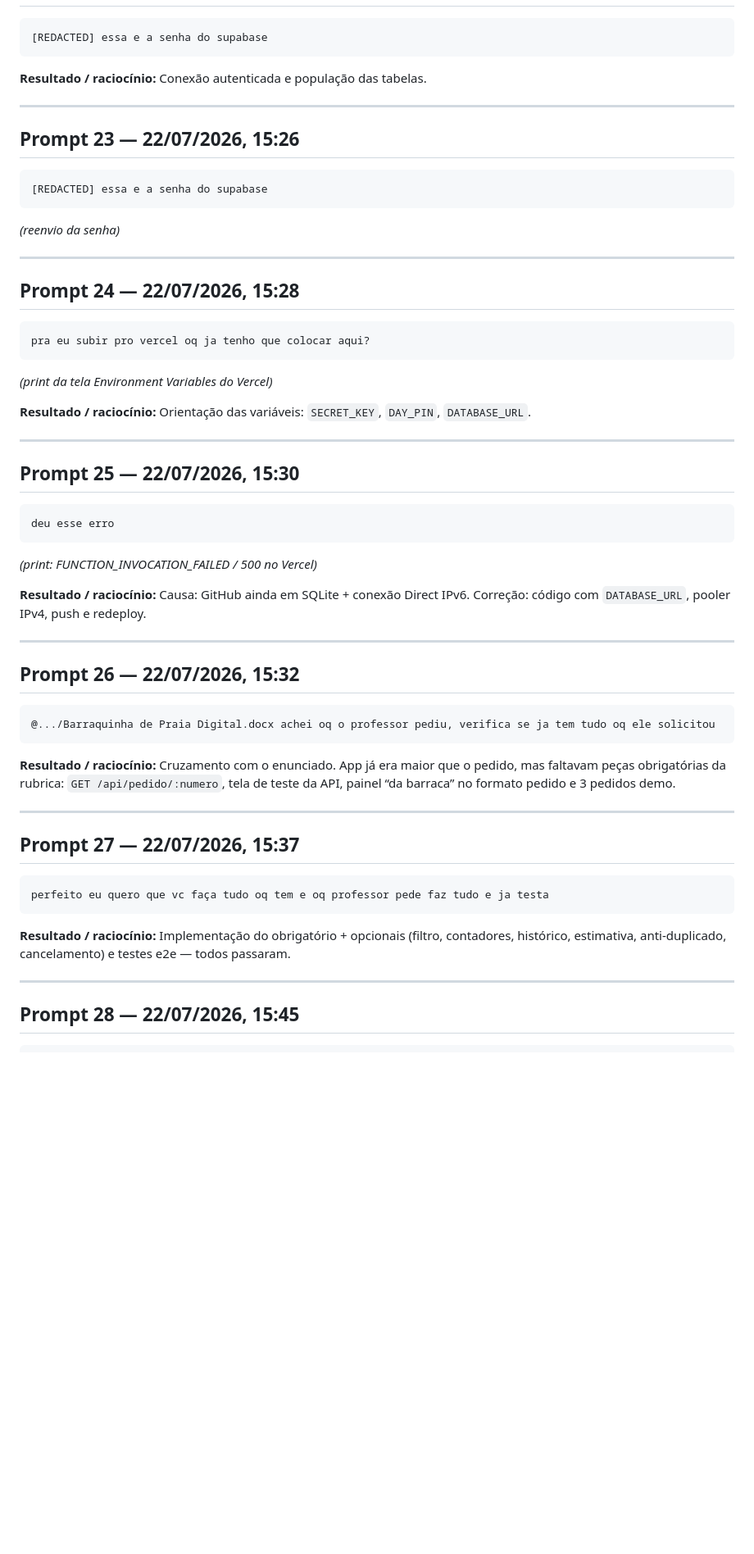
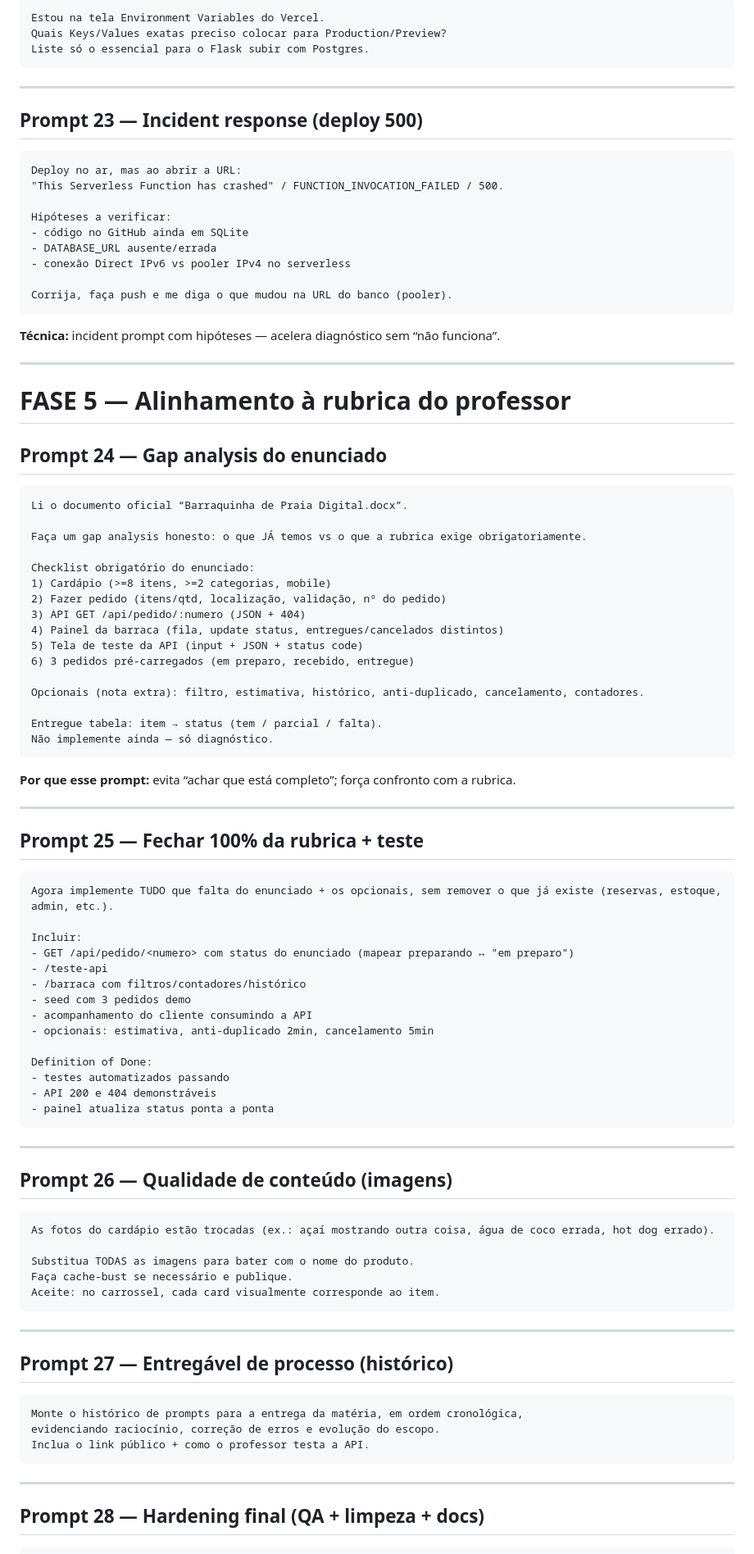
Before and after one commit to KaiqueSuzart/Trabalho-vibe-coding, a Markdown page: HISTORICO_PROMPTS.md, the part around one of its changes. Shown at 82% size. GitHub-like rendering; blank space fills up the shorter version.

````diff
--- a/HISTORICO_PROMPTS.md
+++ b/HISTORICO_PROMPTS.md
@@ -247,65 +367,99 @@ cria pra mim tudo dentro desse supabase
 
+```text
+Estou na tela Environment Variables do Vercel.
+Quais Keys/Values exatas preciso colocar para Production/Preview?
+Liste só o essencial para o Flask subir com Postgres.
 ```
-[REDACTED] essa e a senha do supabase
-```
-
-**Resultado / raciocínio:** Conexão autenticada e população das tabelas.
 
 ---
 
-## Prompt 23 — 22/07/2026, 15:26
+## Prompt 23 — Incident response (deploy 500)
 
-```
-[REDACTED] essa e a senha do supabase
+```text
+Deploy no ar, mas ao abrir a URL:
+"This Serverless Function has crashed" / FUNCTION_INVOCATION_FAILED / 500.
+
+Hipóteses a verificar:
+- código no GitHub ainda em SQLite
+- DATABASE_URL ausente/errada
+- conexão Direct IPv6 vs pooler IPv4 no serverless
+
+Corrija, faça push e me diga o que mudou na URL do banco (pooler).
 ```
 
-*(reenvio da senha)*
+**Técnica:** incident prompt com hipóteses — acelera diagnóstico sem “não funciona”.
 
 ---
 
-## Prompt 24 — 22/07/2026, 15:28
+# FASE 5 — Alinhamento à rubrica do professor
 
-```
-pra eu subir pro vercel oq ja tenho que colocar aqui?
+## Prompt 24 — Gap analysis do enunciado
+
+```text
+Li o documento oficial “Barraquinha de Praia Digital.docx”.
+
+Faça um gap analysis honesto: o que JÁ temos vs o que a rubrica exige obrigatoriamente.
+
+Checklist obrigatório do enunciado:
+1) Cardápio (>=8 itens, >=2 categorias, mobile)
+2) Fazer pedido (itens/qtd, localização, validação, nº do pedido)
+3) API GET /api/pedido/:numero (JSON + 404)
+4) Painel da barraca (fila, update status, entregues/cancelados distintos)
+5) Tela de teste da API (input + JSON + status code)
+6) 3 pedidos pré-carregados (em preparo, recebido, entregue)
+
+Opcionais (nota extra): filtro, estimativa, histórico, anti-duplicado, cancelamento, contadores.
+
+Entregue tabela: item → status (tem / parcial / falta).
+Não implemente ainda — só diagnóstico.
 ```
 
-*(print da tela Environment Variables do Vercel)*
-
-**Resultado / raciocínio:** Orientação das variáveis: `SECRET_KEY`, `DAY_PIN`, `DATABASE_URL`.
+**Por que esse prompt:** evita “achar que está completo”; força confronto com a rubrica.
 
 ---
 
-## Prompt 25 — 22/07/2026, 15:30
+## Prompt 25 — Fechar 100% da rubrica + teste
 
+```text
+Agora implemente TUDO que falta do enunciado + os opcionais, sem remover o que já existe (reservas, estoque, admin, etc.).
+
+Incluir:
+- GET /api/pedido/<numero> com status do enunciado (mapear preparando ↔ "em preparo")
+- /teste-api
+- /barraca com filtros/contadores/histórico
+- seed com 3 pedidos demo
+- acompanhamento do cliente consumindo a API
+- opcionais: estimativa, anti-duplicado 2min, cancelamento 5min
+
+Definition of Done:
+- testes automatizados passando
+- API 200 e 404 demonstráveis
+- painel atualiza status ponta a ponta
 ```
-deu esse erro
-```
-
-*(print: FUNCTION_INVOCATION_FAILED / 500 no Vercel)*
-
-**Resultado / raciocínio:** Causa: GitHub ainda em SQLite + conexão Direct IPv6. Correção: código com `DATABASE_URL`, pooler IPv4, push e redeploy.
 
 ---
 
-## Prompt 26 — 22/07/2026, 15:32
+## Prompt 26 — Qualidade de conteúdo (imagens)
 
+```text
+As fotos do cardápio estão trocadas (ex.: açaí mostrando outra coisa, água de coco errada, hot dog errado).
+
+Substitua TODAS as imagens para bater com o nome do produto.
+Faça cache-bust se necessário e publique.
+Aceite: no carrossel, cada card visualmente corresponde ao item.
 ```
-@.../Barraquinha de Praia Digital.docx achei oq o professor pediu, verifica se ja tem tudo oq ele solicitou
-```
-
-**Resultado / raciocínio:** Cruzamento com o enunciado. App já era maior que o pedido, mas faltavam peças obrigatórias da rubrica: `GET /api/pedido/:numero`, tela de teste da API, painel “da barraca” no formato pedido e 3 pedidos demo.
 
 ---
 
-## Prompt 27 — 22/07/2026, 15:37
+## Prompt 27 — Entregável de processo (histórico)
 
+```text
+Monte o histórico de prompts para a entrega da matéria, em ordem cronológica,
+evidenciando raciocínio, correção de erros e evolução do escopo.
+Inclua o link público + como o professor testa a API.
 ```
-perfeito eu quero que vc faça tudo oq tem e oq professor pede faz tudo e ja testa
-```
-
-**Resultado / raciocínio:** Implementação do obrigatório + opcionais (filtro, contadores, histórico, estimativa, anti-duplicado, cancelamento) e testes e2e — todos passaram.
 
 ---
 
-## Prompt 28 — 22/07/2026, 15:45
+## Prompt 28 — Hardening final (QA + limpeza + docs)
 
````
Also changed, not shown: other parts of HISTORICO_PROMPTS.md (+284 -159 lines).
